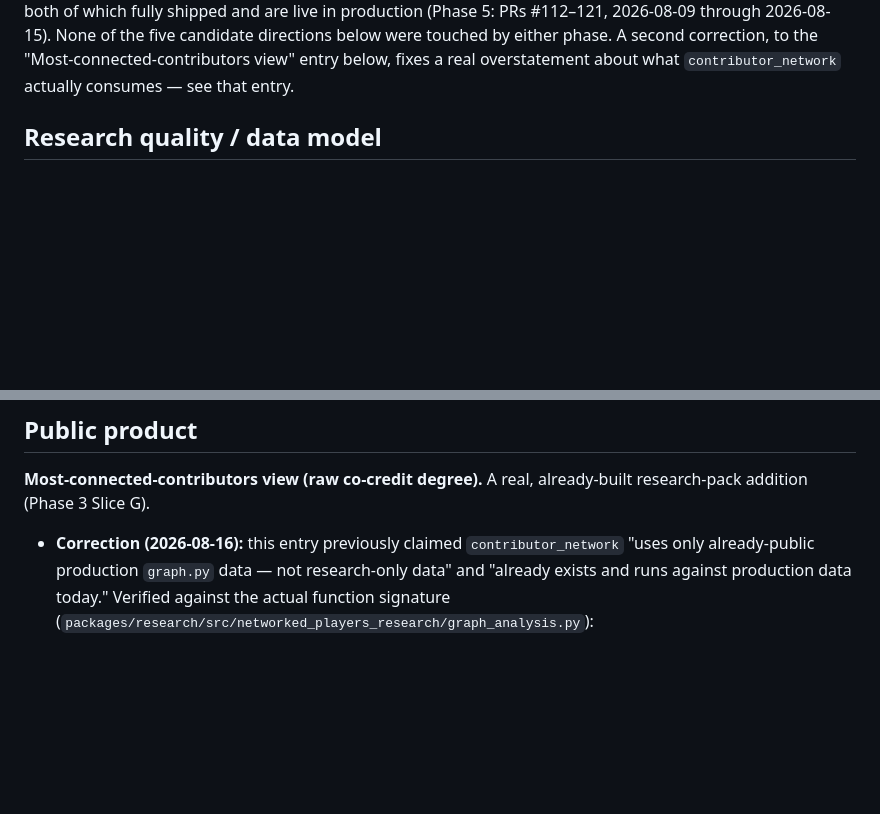
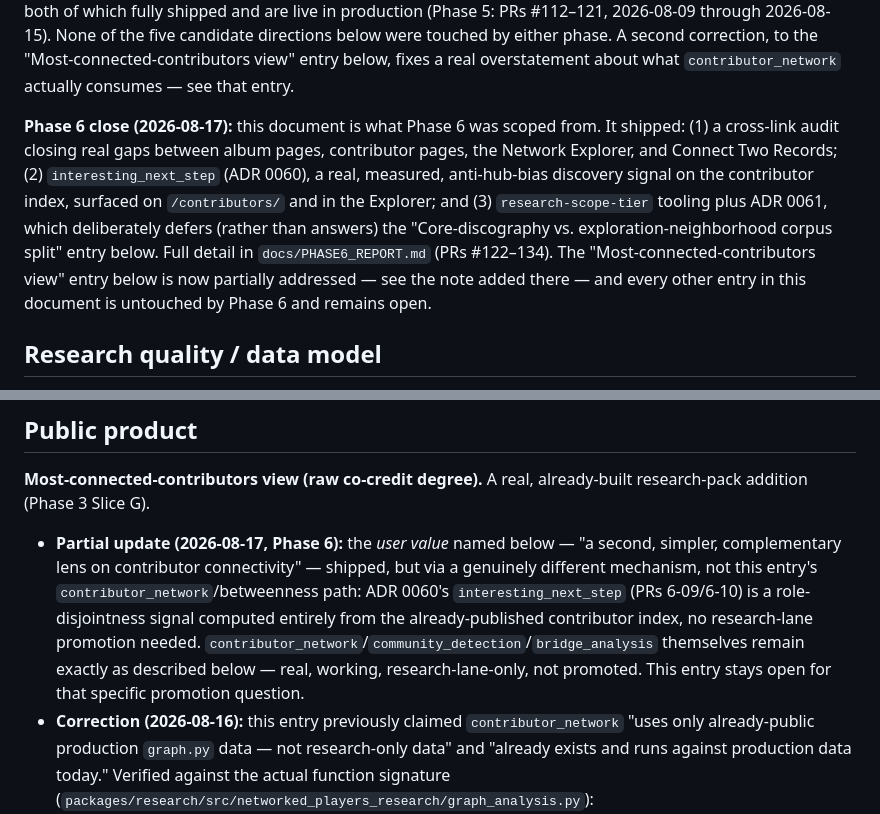
Before and after one commit to edonahue/networked-players, a Markdown page: docs/NEXT_PATH_BRIEF.md, 2 parts joined by grey strips. Rendered like a GitHub page; blank space fills up the shorter version.

```diff
--- a/docs/NEXT_PATH_BRIEF.md
+++ b/docs/NEXT_PATH_BRIEF.md
@@ -20,6 +20,19 @@ live in production (Phase 5: PRs #112–121, 2026-08-09 through
 either phase. A second correction, to the "Most-connected-contributors
 view" entry below, fixes a real overstatement about what
 `contributor_network` actually consumes — see that entry.
+
+**Phase 6 close (2026-08-17):** this document is what Phase 6 was
+scoped from. It shipped: (1) a cross-link audit closing real gaps
+between album pages, contributor pages, the Network Explorer, and
+Connect Two Records; (2) `interesting_next_step` (ADR 0060), a real,
+measured, anti-hub-bias discovery signal on the contributor index,
+surfaced on `/contributors/` and in the Explorer; and (3)
+`research-scope-tier` tooling plus ADR 0061, which deliberately defers
+(rather than answers) the "Core-discography vs. exploration-neighborhood
+corpus split" entry below. Full detail in `docs/PHASE6_REPORT.md`
+(PRs #122–134). The "Most-connected-contributors view" entry below is
+now partially addressed — see the note added there — and every other
+entry in this document is untouched by Phase 6 and remains open.
 
 ## Research quality / data model
 
@@ -155,6 +168,16 @@ daemons on what should be a headless worker).
 
 **Most-connected-contributors view (raw co-credit degree).** A real,
 already-built research-pack addition (Phase 3 Slice G).
+- **Partial update (2026-08-17, Phase 6):** the *user value* named below
+  — "a second, simpler, complementary lens on contributor connectivity"
+  — shipped, but via a genuinely different mechanism, not this entry's
+  `contributor_network`/betweenness path: ADR 0060's `interesting_next_step`
+  (PRs 6-09/6-10) is a role-disjointness signal computed entirely from
+  the already-published contributor index, no research-lane promotion
+  needed. `contributor_network`/`community_detection`/`bridge_analysis`
+  themselves remain exactly as described below — real, working,
+  research-lane-only, not promoted. This entry stays open for that
+  specific promotion question.
 - **Correction (2026-08-16):** this entry previously claimed
   `contributor_network` "uses only already-public production `graph.py`
   data — not research-only data" and "already exists and runs against
```
Also changed, not shown: other parts of docs/NEXT_PATH_BRIEF.md (+1 -1 lines), docs/PHASE6_REPORT.md (added, +150 -0 lines).
